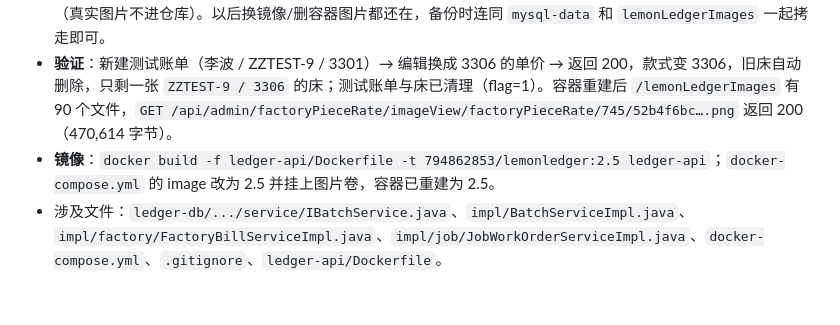
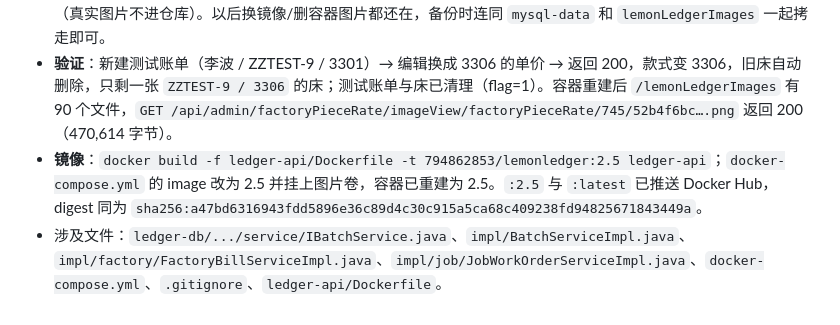
Before and after one commit to ahuixstiao/LemonLedger, a Markdown page: CHANGES.md, the part around the change. Drawn GitHub-style.

Commit message:
docs: 记录 2.5 镜像 digest

```diff
--- a/CHANGES.md
+++ b/CHANGES.md
@@ -617,5 +617,5 @@ ledger-api/src/main/java/com/ledger/api/controller/admin/batch/BatchController.j
 - **问题二**：项目部署在 docker 里，样板图片写在容器内 `/lemonLedgerImages`，每次删容器重建就丢。
 - **修复**：先把容器里现有 90 个文件（39.7 MB）`docker cp` 出来到仓库旁 `lemonLedgerImages/`，`docker-compose.yml` 的 lemonledger 服务加卷 `./lemonLedgerImages:/lemonLedgerImages`；`.gitignore` 忽略该目录（真实图片不进仓库）。以后换镜像/删容器图片都还在，备份时连同 `mysql-data` 和 `lemonLedgerImages` 一起拷走即可。
 - **验证**：新建测试账单（李波 / ZZTEST-9 / 3301）→ 编辑换成 3306 的单价 → 返回 200，款式变 3306，旧床自动删除，只剩一张 `ZZTEST-9 / 3306` 的床；测试账单与床已清理（flag=1）。容器重建后 `/lemonLedgerImages` 有 90 个文件，`GET /api/admin/factoryPieceRate/imageView/factoryPieceRate/745/52b4f6bc….png` 返回 200（470,614 字节）。
-- **镜像**：`docker build -f ledger-api/Dockerfile -t 794862853/lemonledger:2.5 ledger-api`；`docker-compose.yml` 的 image 改为 2.5 并挂上图片卷，容器已重建为 2.5。
+- **镜像**：`docker build -f ledger-api/Dockerfile -t 794862853/lemonledger:2.5 ledger-api`；`docker-compose.yml` 的 image 改为 2.5 并挂上图片卷，容器已重建为 2.5。`:2.5` 与 `:latest` 已推送 Docker Hub，digest 同为 `sha256:a47bd6316943fdd5896e36c89d4c30c915a5ca68c409238fd94825671843449a`。
 - 涉及文件：`ledger-db/.../service/IBatchService.java`、`impl/BatchServiceImpl.java`、`impl/factory/FactoryBillServiceImpl.java`、`impl/job/JobWorkOrderServiceImpl.java`、`docker-compose.yml`、`.gitignore`、`ledger-api/Dockerfile`。
```
